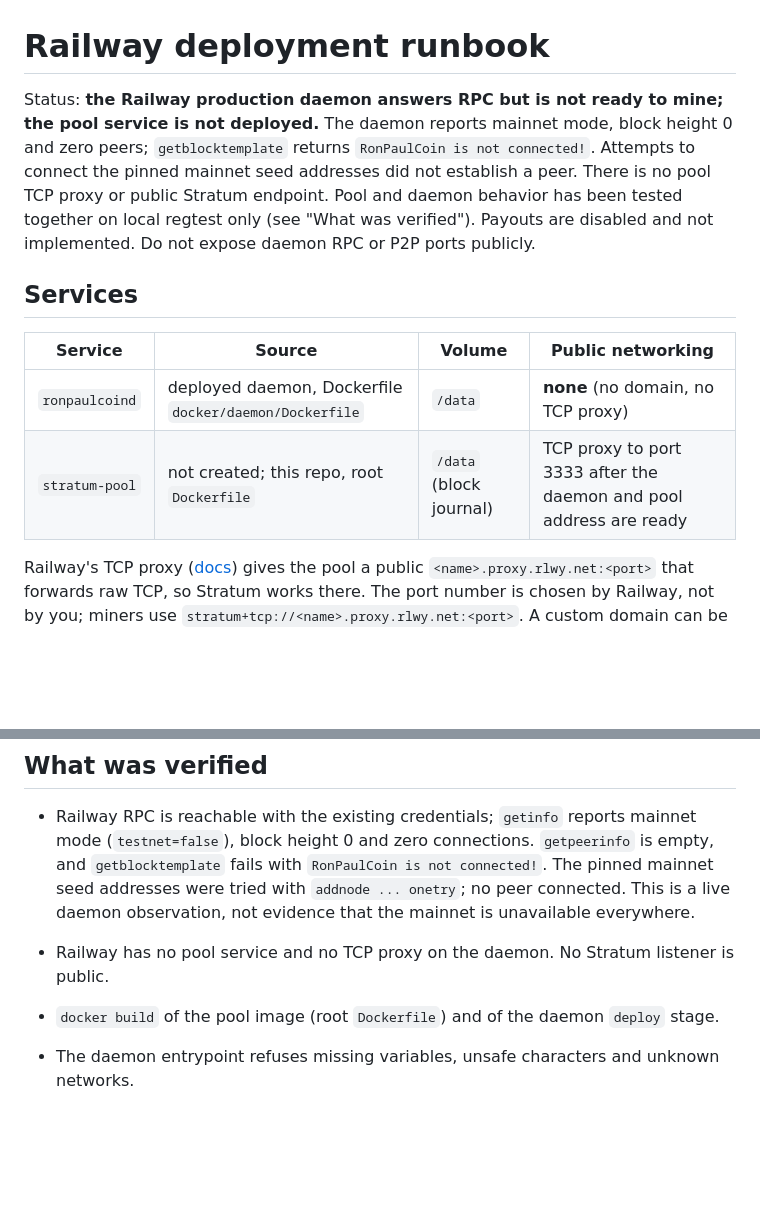
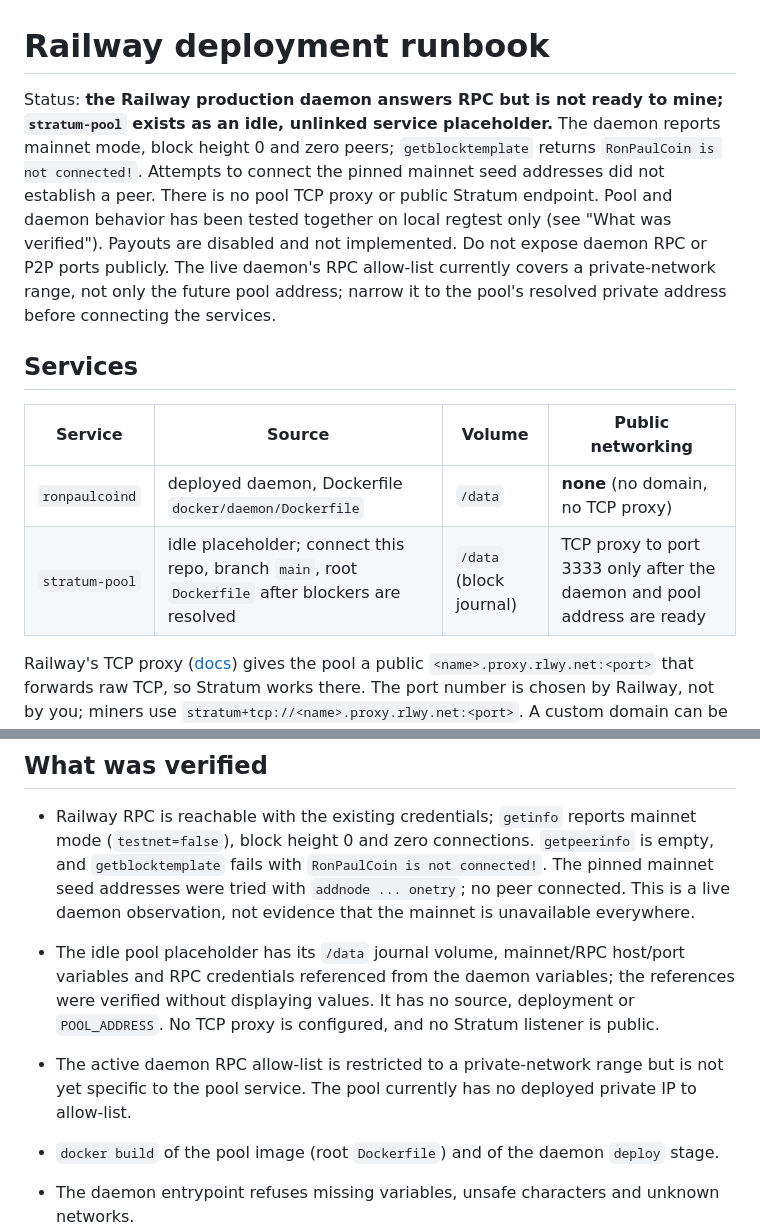
Before and after one commit to Isaiahyusuf/ronpaulcoin-stratum-pool, a Markdown page: docs/DEPLOYMENT.md, 2 parts joined by grey strips. GitHub-like rendering; blank space fills up the shorter version.

Commit message:
Document current Railway launch blockers
Co-authored-by: Copilot <223556219+Copilot@users.noreply.github.com>

```diff
--- a/docs/DEPLOYMENT.md
+++ b/docs/DEPLOYMENT.md
@@ -1,18 +1,20 @@
 # Railway deployment runbook
 
-Status: **the Railway production daemon answers RPC but is not ready to mine; the pool service is not deployed.**
+Status: **the Railway production daemon answers RPC but is not ready to mine; `stratum-pool` exists as an idle, unlinked service placeholder.**
 The daemon reports mainnet mode, block height 0 and zero peers; `getblocktemplate` returns
 `RonPaulCoin is not connected!`. Attempts to connect the pinned mainnet seed addresses did not establish a
 peer. There is no pool TCP proxy or public Stratum endpoint. Pool and daemon behavior has been tested together
 on local regtest only (see "What was verified"). Payouts are disabled and not implemented. Do not expose
-daemon RPC or P2P ports publicly.
+daemon RPC or P2P ports publicly. The live daemon's RPC allow-list currently covers a private-network range,
+not only the future pool address; narrow it to the pool's resolved private address before connecting the
+services.
 
 ## Services
 
 | Service | Source | Volume | Public networking |
 |---|---|---|---|
 | `ronpaulcoind` | deployed daemon, Dockerfile `docker/daemon/Dockerfile` | `/data` | **none** (no domain, no TCP proxy) |
-| `stratum-pool` | not created; this repo, root `Dockerfile` | `/data` (block journal) | TCP proxy to port 3333 after the daemon and pool address are ready |
+| `stratum-pool` | idle placeholder; connect this repo, branch `main`, root `Dockerfile` after blockers are resolved | `/data` (block journal) | TCP proxy to port 3333 only after the daemon and pool address are ready |
 
 Railway's TCP proxy ([docs](https://docs.railway.com/networking/tcp-proxy)) gives the pool a public
 `<name>.proxy.rlwy.net:<port>` that forwards raw TCP, so Stratum works there. The port number is chosen
@@ -174,7 +176,11 @@ neither service scales out, and redeploying a service with a volume has a short
   `getblocktemplate` fails with `RonPaulCoin is not connected!`. The pinned mainnet seed
   addresses were tried with `addnode ... onetry`; no peer connected. This is a live daemon
   observation, not evidence that the mainnet is unavailable everywhere.
-- Railway has no pool service and no TCP proxy on the daemon. No Stratum listener is public.
+- The idle pool placeholder has its `/data` journal volume, mainnet/RPC host/port variables and RPC credentials
+  referenced from the daemon variables; the references were verified without displaying values. It has no
+  source, deployment or `POOL_ADDRESS`. No TCP proxy is configured, and no Stratum listener is public.
+- The active daemon RPC allow-list is restricted to a private-network range but is not yet specific to the
+  pool service. The pool currently has no deployed private IP to allow-list.
 
 - `docker build` of the pool image (root `Dockerfile`) and of the daemon `deploy` stage.
 - The daemon entrypoint refuses missing variables, unsafe characters and unknown networks.
```
